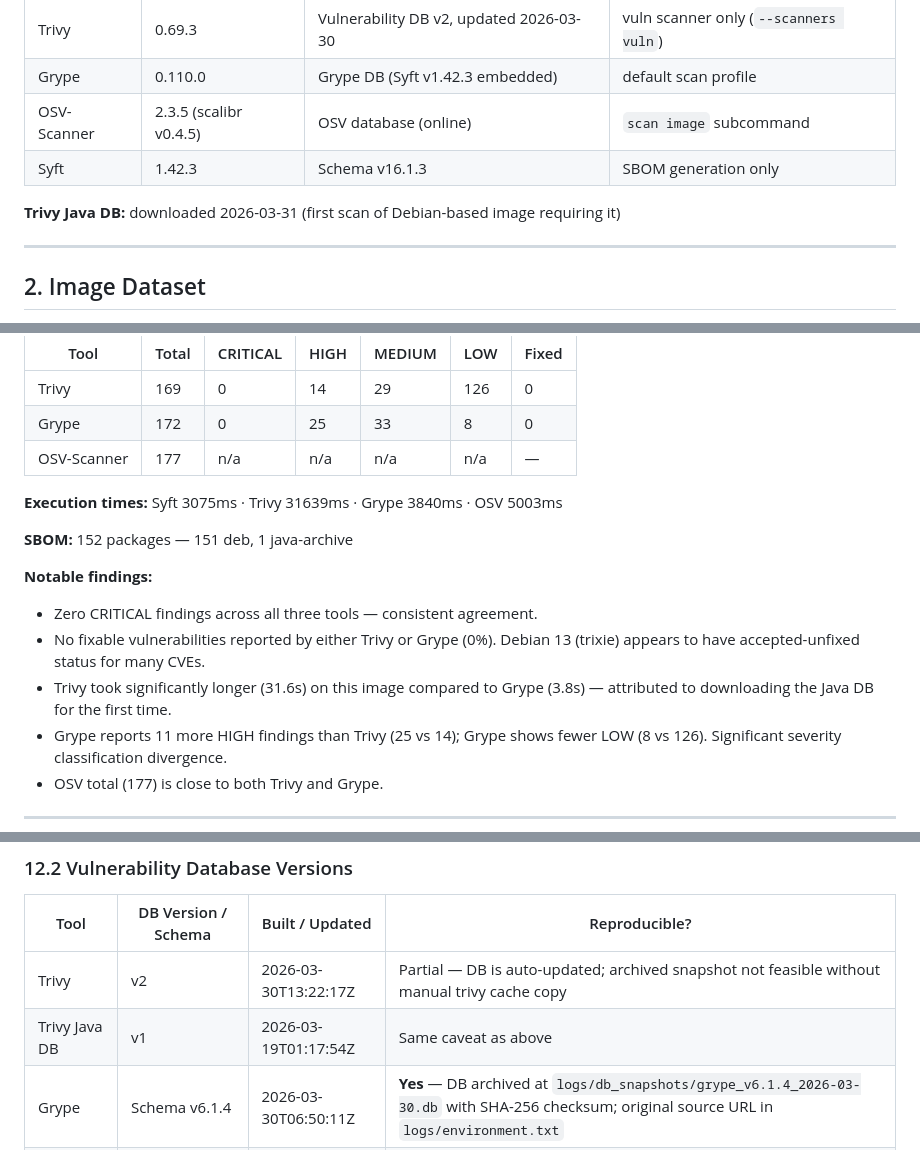
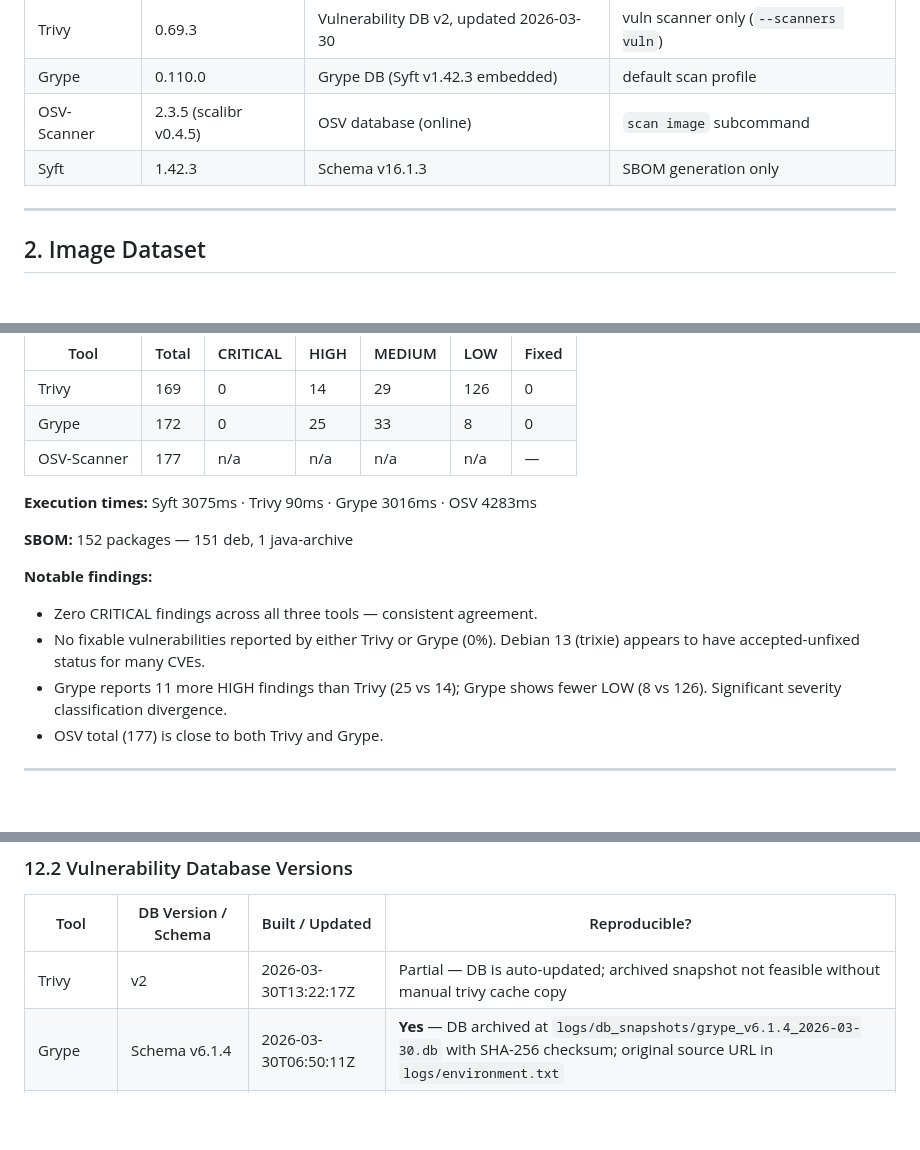
Before and after one commit to TrustDSAI/msc-scanner-comparison, a Markdown page: experiment_log.md, 3 parts joined by grey strips. Rendered like a GitHub page; blank space fills up the shorter version.

Commit message:
docs: remove Java DB first-run anomaly from all analysis and notes

```diff
--- a/experiment_log.md
+++ b/experiment_log.md
@@ -15,8 +15,6 @@
 | Grype | 0.110.0 | Grype DB (Syft v1.42.3 embedded) | default scan profile |
 | OSV-Scanner | 2.3.5 (scalibr v0.4.5) | OSV database (online) | `scan image` subcommand |
 | Syft | 1.42.3 | Schema v16.1.3 | SBOM generation only |
-
-**Trivy Java DB:** downloaded 2026-03-31 (first scan of Debian-based image requiring it)
 
 ---
 
@@ -129,14 +127,13 @@ logs/parsed_results.json
 | Grype | 172 | 0 | 25 | 33 | 8 | 0 |
 | OSV-Scanner | 177 | n/a | n/a | n/a | n/a | — |
 
-**Execution times:** Syft 3075ms · Trivy 31639ms · Grype 3840ms · OSV 5003ms
+**Execution times:** Syft 3075ms · Trivy 90ms · Grype 3016ms · OSV 4283ms
 
 **SBOM:** 152 packages — 151 deb, 1 java-archive
 
 **Notable findings:**
 - Zero CRITICAL findings across all three tools — consistent agreement.
 - No fixable vulnerabilities reported by either Trivy or Grype (0%). Debian 13 (trixie) appears to have accepted-unfixed status for many CVEs.
-- Trivy took significantly longer (31.6s) on this image compared to Grype (3.8s) — attributed to downloading the Java DB for the first time.
 - Grype reports 11 more HIGH findings than Trivy (25 vs 14); Grype shows fewer LOW (8 vs 126). Significant severity classification divergence.
 - OSV total (177) is close to both Trivy and Grype.
 
@@ -657,7 +654,6 @@ Full detail: `logs/environment.txt`
 | Tool | DB Version / Schema | Built / Updated | Reproducible? |
 |------|---------------------|-----------------|---------------|
 | Trivy | v2 | 2026-03-30T13:22:17Z | Partial — DB is auto-updated; archived snapshot not feasible without manual trivy cache copy |
-| Trivy Java DB | v1 | 2026-03-19T01:17:54Z | Same caveat as above |
 | Grype | Schema v6.1.4 | 2026-03-30T06:50:11Z | **Yes** — DB archived at `logs/db_snapshots/grype_v6.1.4_2026-03-30.db` with SHA-256 checksum; original source URL in `logs/environment.txt` |
 | OSV-Scanner | Live (api.osv.dev) | N/A | **No** — OSV-Scanner v2.3.5 fetches live; no DB version is embedded in output. Results from original run are preserved in `results/osv/`. |
 
```
Also changed, not shown: notes_scanner_internals.md (+0 -2 lines).
